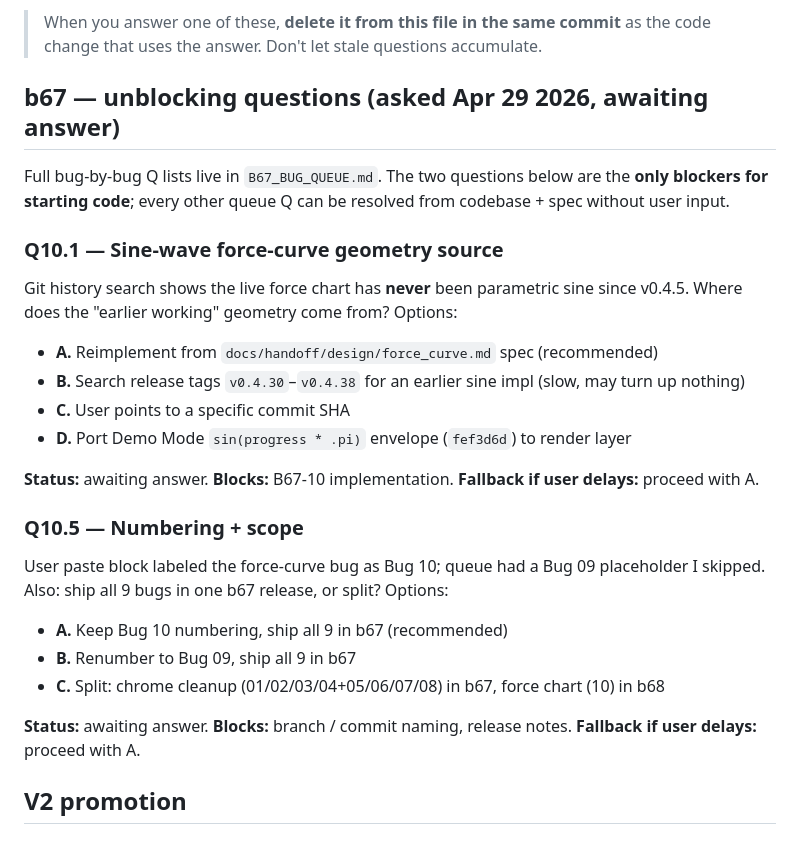
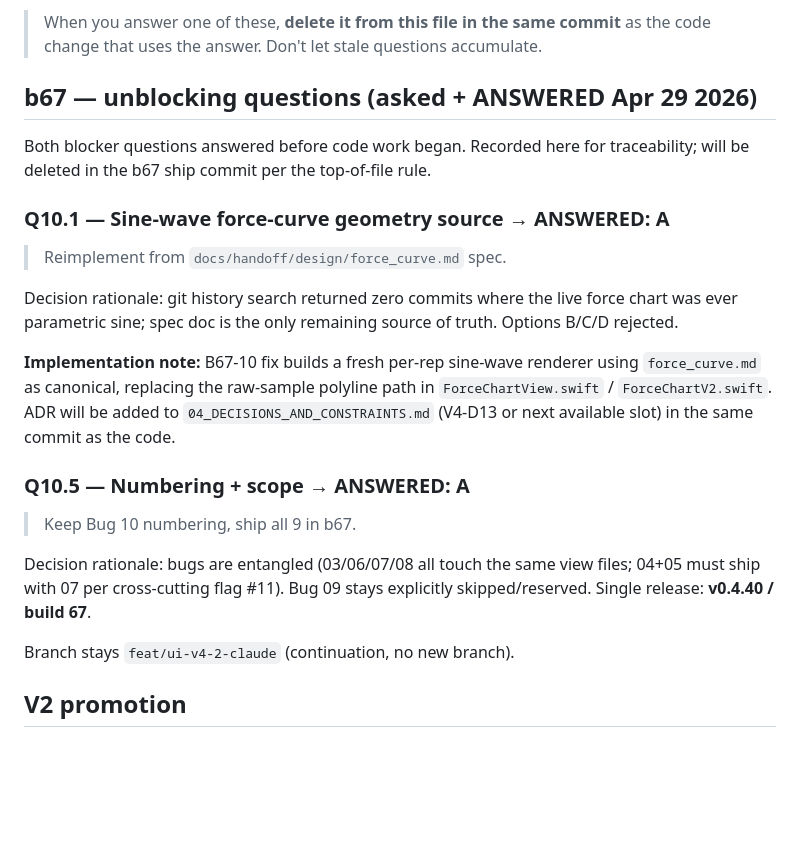
Before and after one commit to 5frctqwvmn-ship-it/voltra-live-ios, a Markdown page: docs/handoff/10_OPEN_QUESTIONS.md, the part around the change. GitHub-like rendering; blank space fills up the shorter version.

Commit message:
docs(b67): record user answers to Q10.1 + Q10.5; close Bug 11
User answered both unblocking questions:
- Q10.1 → A: Reimplement force-curve sine-wave from
  docs/handoff/design/force_curve.md spec. Git history search had
  returned zero parametric-sine commits, so spec is canonical.
- Q10.5 → A: Keep Bug 10 numbering; ship all 9 bugs in b67
  (v0.4.40 / build 67) on existing feat/ui-v4-2-claude branch.
  Bug 09 stays explicitly skipped.

User closed bug-collection phase with 'these are all the bugs;
let's go fix them' — Bug 11 placeholder converted to CLOSED note
referencing b66 KI-F4 / V4-D9 prior fix as the baseline.

10_OPEN_QUESTIONS.md retains the answers for traceability; entries
will be deleted in the b67 ship commit per the file's top-of-file
discipline rule.

No code changes. Fix work begins next.

```diff
--- a/docs/handoff/10_OPEN_QUESTIONS.md
+++ b/docs/handoff/10_OPEN_QUESTIONS.md
@@ -6,39 +6,37 @@ Things blocked on the user. Resolve before the dependent task can ship.
 > commit** as the code change that uses the answer. Don't let stale
 > questions accumulate.
 
-## b67 — unblocking questions (asked Apr 29 2026, awaiting answer)
+## b67 — unblocking questions (asked + ANSWERED Apr 29 2026)
 
-Full bug-by-bug Q lists live in `B67_BUG_QUEUE.md`. The two
-questions below are the **only blockers for starting code**; every
-other queue Q can be resolved from codebase + spec without user
-input.
+Both blocker questions answered before code work began. Recorded
+here for traceability; will be deleted in the b67 ship commit per
+the top-of-file rule.
 
-### Q10.1 — Sine-wave force-curve geometry source
+### Q10.1 — Sine-wave force-curve geometry source → **ANSWERED: A**
 
-Git history search shows the live force chart has **never** been
-parametric sine since v0.4.5. Where does the "earlier working"
-geometry come from? Options:
+> Reimplement from `docs/handoff/design/force_curve.md` spec.
 
-- **A.** Reimplement from `docs/handoff/design/force_curve.md` spec (recommended)
-- **B.** Search release tags `v0.4.30`–`v0.4.38` for an earlier sine impl (slow, may turn up nothing)
-- **C.** User points to a specific commit SHA
-- **D.** Port Demo Mode `sin(progress * .pi)` envelope (`fef3d6d`) to render layer
+Decision rationale: git history search returned zero commits where
+the live force chart was ever parametric sine; spec doc is the only
+remaining source of truth. Options B/C/D rejected.
 
-**Status:** awaiting answer. **Blocks:** B67-10 implementation.
-**Fallback if user delays:** proceed with A.
+**Implementation note:** B67-10 fix builds a fresh per-rep sine-wave
+renderer using `force_curve.md` as canonical, replacing the
+raw-sample polyline path in `ForceChartView.swift` /
+`ForceChartV2.swift`. ADR will be added to
+`04_DECISIONS_AND_CONSTRAINTS.md` (V4-D13 or next available slot)
+in the same commit as the code.
 
-### Q10.5 — Numbering + scope
+### Q10.5 — Numbering + scope → **ANSWERED: A**
 
-User paste block labeled the force-curve bug as Bug 10; queue had a
-Bug 09 placeholder I skipped. Also: ship all 9 bugs in one b67
-release, or split? Options:
+> Keep Bug 10 numbering, ship all 9 in b67.
 
-- **A.** Keep Bug 10 numbering, ship all 9 in b67 (recommended)
-- **B.** Renumber to Bug 09, ship all 9 in b67
-- **C.** Split: chrome cleanup (01/02/03/04+05/06/07/08) in b67, force chart (10) in b68
+Decision rationale: bugs are entangled (03/06/07/08 all touch the
+same view files; 04+05 must ship with 07 per cross-cutting flag
+#11). Bug 09 stays explicitly skipped/reserved. Single release:
+**v0.4.40 / build 67**.
 
-**Status:** awaiting answer. **Blocks:** branch / commit naming, release notes.
-**Fallback if user delays:** proceed with A.
+Branch stays `feat/ui-v4-2-claude` (continuation, no new branch).
 
 ## V2 promotion
 
```
Also changed, not shown: docs/handoff/B67_BUG_QUEUE.md (+4 -12 lines).
